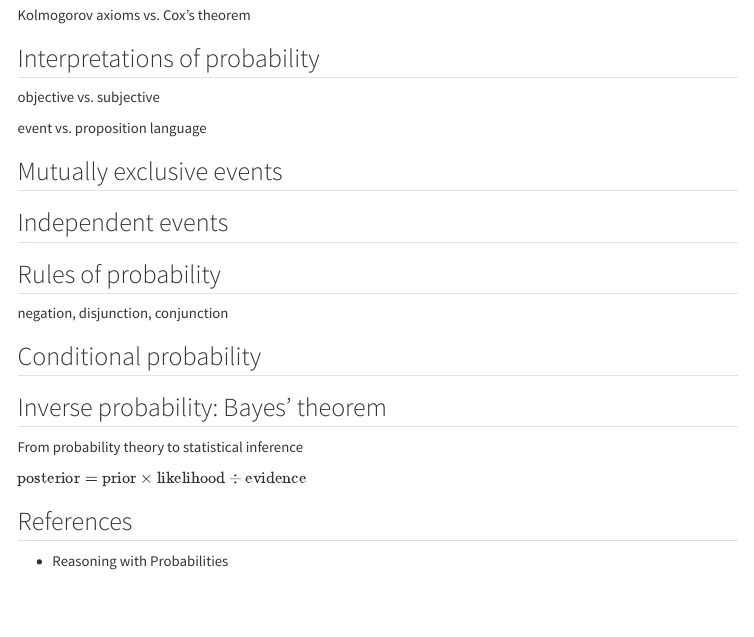
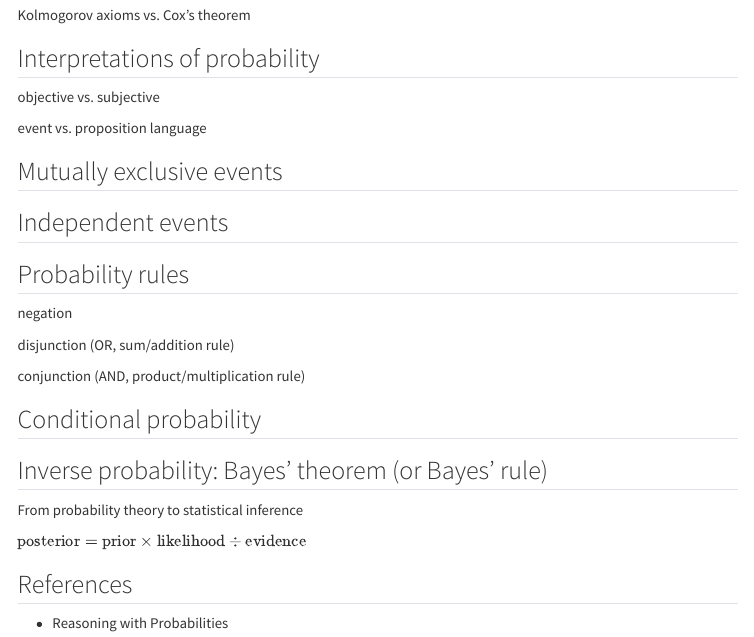
Before and after one commit to marcora/modern_statistics_for_modern_biology, a Quarto document (lectures/logic.qmd): the page in a window 1100 px wide, from 1380 px down. Rendered offline with R 4.5, knitr and Pandoc in place of Quarto, with nearby package versions; menus at the side of the page are left out.

Commit message:
Minor edits

```diff
--- a/lectures/logic.qmd
+++ b/lectures/logic.qmd
@@ -77,13 +77,17 @@ event vs. proposition language
 
 ## Independent events
 
-## Rules of probability
+## Probability rules
 
-negation, disjunction, conjunction
+negation
+
+disjunction (OR, sum/addition rule)
+
+conjunction (AND, product/multiplication rule)
 
 ## Conditional probability
 
-## Inverse probability: Bayes' theorem
+## Inverse probability: Bayes' theorem (or Bayes' rule)
 
 From probability theory to statistical inference
 
```
Also changed, not shown: 3 other files.
